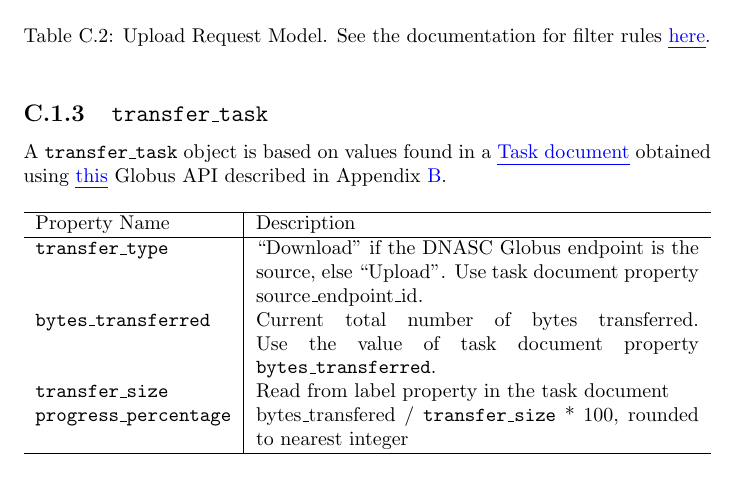
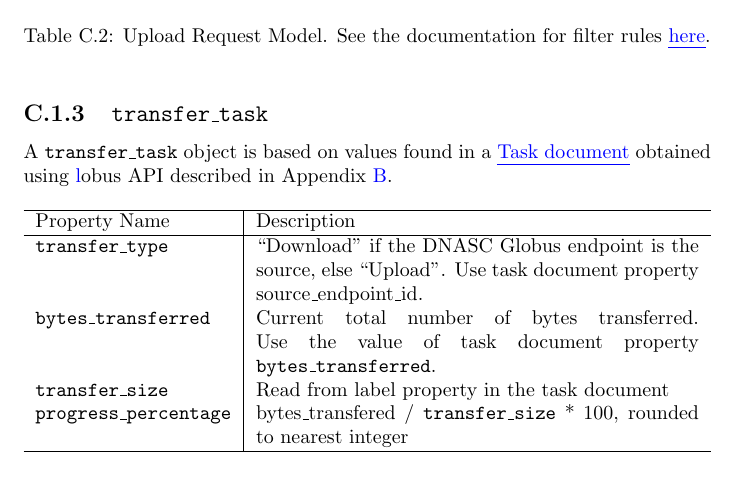
Before and after one commit to byu-dnasc/frontend-spec, a LaTeX document (main.tex, which reads appendix/models.tex): part of page 17 of 19, cut so that both start at the same text. Compiled offline with pdfLaTeX.

Commit message:
Fix internal link

```diff
--- a/appendix/models.tex
+++ b/appendix/models.tex
@@ -29,7 +29,7 @@ out for transferring a directory.
 
 \subsection{\texttt{transfer\_task}}
 A \texttt{transfer\_task} object is based on values found in a \linkglobustaskdocument
-{Task document} obtained using \linkinternaltaskmanagement{this} Globus API
+{Task document} obtained using \hyperref{appendix:globusapis:taskmanagement}{this} Globus API
 described in Appendix \ref{appendix:globusapis}.
 
 \begin{table}[h] % Placement options: h (here), t (top), b (bottom), p (page)
```
Also changed, not shown: appendix/globus_apis.tex (+1 -1 lines).
